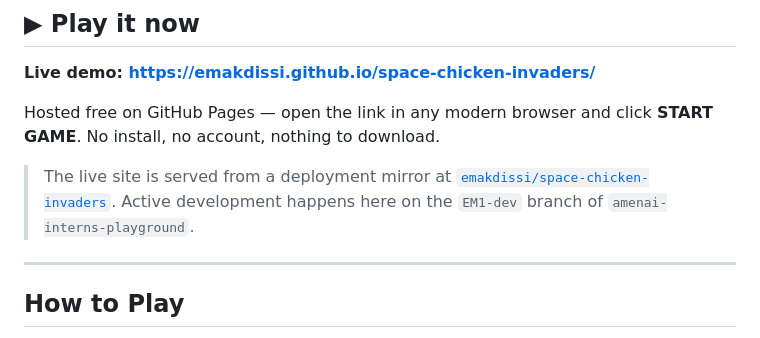
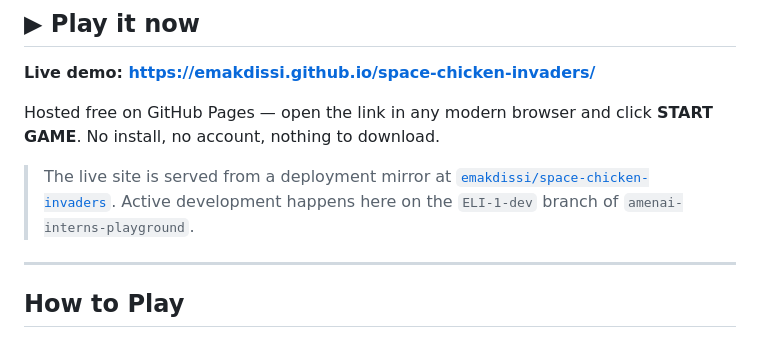
Before and after one commit to emakdissi/space-chicken-invaders, a Markdown page: README.md, the part around the change. Rendered like a GitHub page.

Commit message:
Update branch name reference to ELI-1-dev

```diff
--- a/README.md
+++ b/README.md
@@ -10,7 +10,7 @@ The entire game runs in vanilla HTML5 + Canvas + JavaScript — no build step, n
 
 Hosted free on GitHub Pages — open the link in any modern browser and click **START GAME**. No install, no account, nothing to download.
 
-> The live site is served from a deployment mirror at [`emakdissi/space-chicken-invaders`](https://github.com/emakdissi/space-chicken-invaders). Active development happens here on the `EM1-dev` branch of `amenai-interns-playground`.
+> The live site is served from a deployment mirror at [`emakdissi/space-chicken-invaders`](https://github.com/emakdissi/space-chicken-invaders). Active development happens here on the `ELI-1-dev` branch of `amenai-interns-playground`.
 
 ---
 
```
